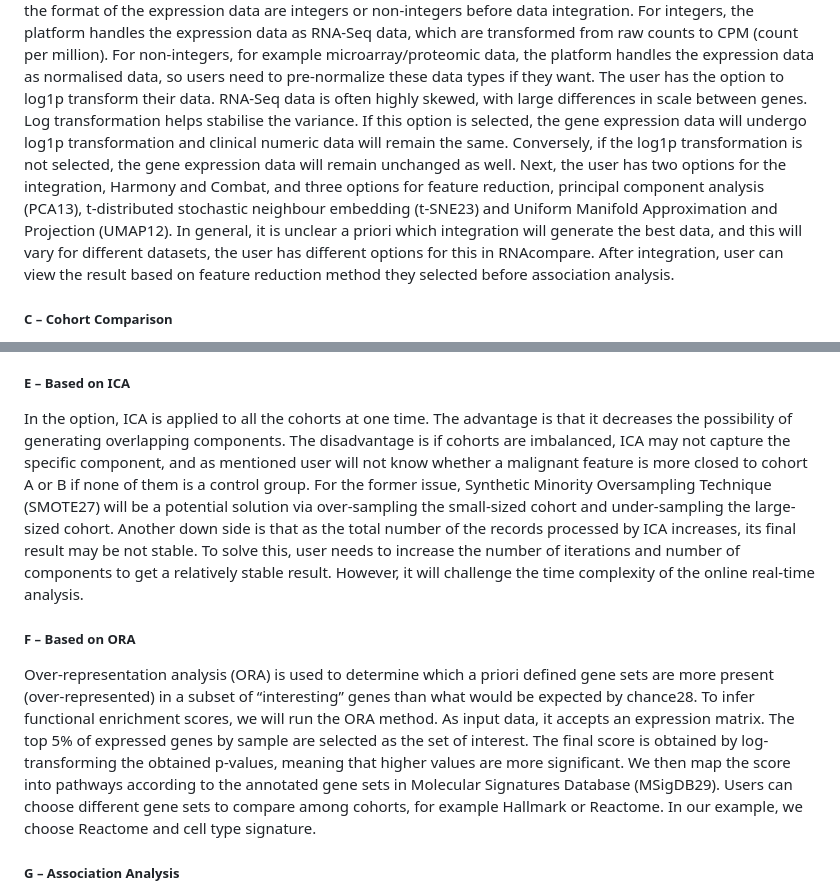
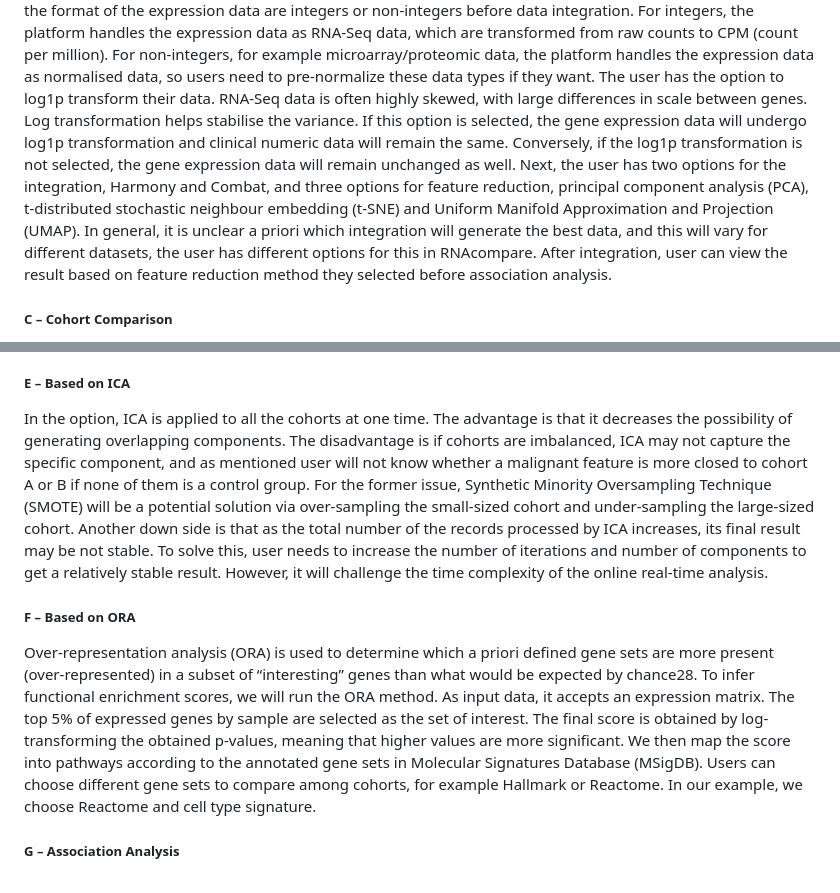
Before and after one commit to tangmingcan/RNAcompare, a Markdown page: README.md, 2 parts joined by grey strips. GitHub-like rendering.

```diff
--- a/README.md
+++ b/README.md
@@ -139,7 +139,7 @@ The user has the option to use data uploaded previously, upload their data on th
 For association analysis, data integration & visualization is recommended for finding differences across cohorts. This is applied for situations where batches are from the same tissue and same disease. Integration will help increase the number of samples while removing batch effects.
 Similar to RNAcare, RNAcompare detects whether the format of the expression data are integers or non-integers before data integration. For integers, the platform handles the expression data as RNA-Seq data, which are transformed from raw counts to CPM (count per million). For non-integers, for example microarray/proteomic data, the platform handles the expression data as normalised data, so users need to pre-normalize these data types if they want.
 The user has the option to log1p transform their data. RNA-Seq data is often highly skewed, with large differences in scale between genes. Log transformation helps stabilise the variance. If this option is selected, the gene expression data will undergo log1p transformation and clinical numeric data will remain the same. Conversely, if the log1p transformation is not selected, the gene expression data will remain unchanged as well.
-Next, the user has two options for the integration, Harmony and Combat, and three options for feature reduction, principal component analysis (PCA13), t-distributed stochastic neighbour embedding (t-SNE23) and Uniform Manifold Approximation and Projection (UMAP12). In general, it is unclear a priori which integration will generate the best data, and this will vary for different datasets, the user has different options for this in RNAcompare.
+Next, the user has two options for the integration, Harmony and Combat, and three options for feature reduction, principal component analysis (PCA), t-distributed stochastic neighbour embedding (t-SNE) and Uniform Manifold Approximation and Projection (UMAP). In general, it is unclear a priori which integration will generate the best data, and this will vary for different datasets, the user has different options for this in RNAcompare.
 After integration, user can view the result based on feature reduction method they selected before association analysis.
 ##### C – Cohort Comparison
 In this section, users have options to choose how to compare different cohorts. We provide 3 different level options for result consistency check. Comparison based on Independent Component Analysis (ICA24) and cohort labels; Comparison based on only Independent Component Analysis; Comparison based on Enrichment Score with Over Representation Analysis(ORA). Their pros and cons will be discussed later in their respective modules. After users choose the option, a new page corresponding to the method will be opened.
@@ -149,10 +149,10 @@ Independent component analysis (ICA) attempts to decompose a multivariate signal
 In the option, ICA is applied to the cohort labels separately. Say, for ORBIT, we have 2 drugs (anti-TNF and Rituximab) corresponding to 2 different response results: responder and non-responder. Then at first, we need to find the similarities between anti-TNF responders and Rituximab responders. Then we need to find the differences between Rituximab responders and anti-TNF non-responders. In each step, ICA will be applied to the two different states separately and we use the fixed features from Rituximab responders as the bridge, connecting anti-TNF responder and non-responder. The advantage is each disease cohort has its independent ICA components, representing its own state where imbalanced records across different cohorts will not be a problem and during the down streaming analysis, we know where the feature comes from. This is very important because during the analysis we may find some malignant feature, and we can know whether cohort A or B has this malignant feature especially when none of the cohorts is a control group. However, the disadvantage is some of the components across different cohorts may be highly correlated. Therefore, a feature selection method needs to be done after the combination of all components from different cohorts. In our case, we calculate the Pearson correlation matrix26, and use the threshold (0.65 as default) set by users to exclude overlapping features.
 Or we can first group the above-mentioned records into 2 cohorts: responders and non-responders before uploading. It all depends on the chosen granularity as long as the number of records in each cohort is enough (at least 10, we recommend).
 ##### E – Based on ICA
-In the option, ICA is applied to all the cohorts at one time. The advantage is that it decreases the possibility of generating overlapping components. The disadvantage is if cohorts are imbalanced, ICA may not capture the specific component, and as mentioned user will not know whether a malignant feature is more closed to cohort A or B if none of them is a control group. For the former issue, Synthetic Minority Oversampling Technique (SMOTE27) will be a potential solution via over-sampling the small-sized cohort and under-sampling the large-sized cohort. Another down side is that as the total number of the records processed by ICA increases, its final result may be not stable. To solve this, user needs to increase the number of iterations and number of components to get a relatively stable result. However, it will challenge the time complexity of the online real-time analysis.
+In the option, ICA is applied to all the cohorts at one time. The advantage is that it decreases the possibility of generating overlapping components. The disadvantage is if cohorts are imbalanced, ICA may not capture the specific component, and as mentioned user will not know whether a malignant feature is more closed to cohort A or B if none of them is a control group. For the former issue, Synthetic Minority Oversampling Technique (SMOTE) will be a potential solution via over-sampling the small-sized cohort and under-sampling the large-sized cohort. Another down side is that as the total number of the records processed by ICA increases, its final result may be not stable. To solve this, user needs to increase the number of iterations and number of components to get a relatively stable result. However, it will challenge the time complexity of the online real-time analysis.
 ##### F – Based on ORA
 Over-representation analysis (ORA) is used to determine which a priori defined gene sets are more present (over-represented) in a subset of “interesting” genes than what would be expected by chance28. To infer functional enrichment scores, we will run the ORA method. As input data, it accepts an expression matrix. The top 5% of expressed genes by sample are selected as the set of interest. The final score is obtained by log-transforming the obtained p-values, meaning that higher values are more significant.
-We then map the score into pathways according to the annotated gene sets in Molecular Signatures Database (MSigDB29). Users can choose different gene sets to compare among cohorts, for example Hallmark or Reactome. In our example, we choose Reactome and cell type signature.
+We then map the score into pathways according to the annotated gene sets in Molecular Signatures Database (MSigDB). Users can choose different gene sets to compare among cohorts, for example Hallmark or Reactome. In our example, we choose Reactome and cell type signature.
 ##### G – Association Analysis
 Here, the user has the option to associate selected clinical data parameters with the (harmonised) omics data in order to study phenotypes. We provide Random Forests30, XGBoost31 and LightGBM32 with its corresponding parameters for basic tuning. The data will be split into training and test (20%) datasets. AUC-ROC33 or MSE34 will be shown according to different cases. This module will provide SHAP35 feature importance plot and SHAP dependence plot.
 SHAP (SHAPley Additive exPlanations) values are a way to explain the output of any machine learning model. It uses a game theoretic approach that measures each player's contribution to the final outcome. In machine learning, each feature is assigned an importance value representing its contribution to the model's output. SHAP values show how each feature affects each final prediction, the significance of each feature compared to others, and the model's reliance on the interaction between features.
```
